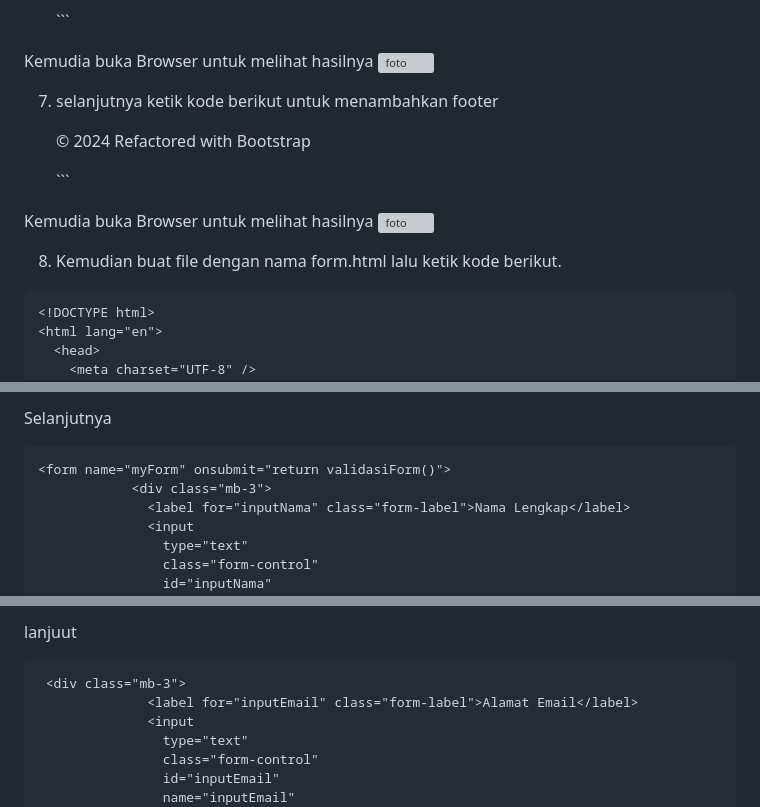
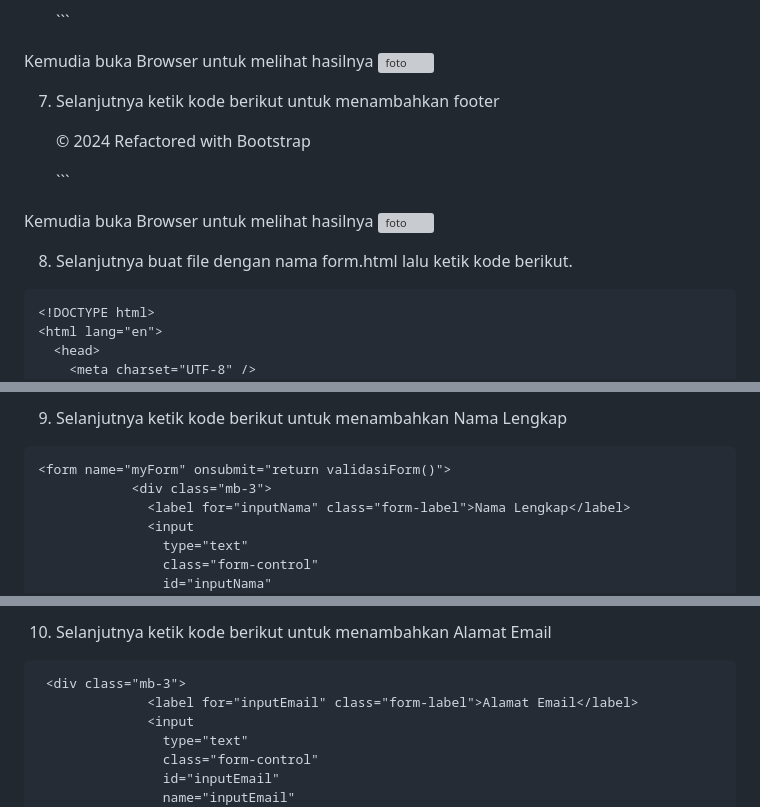
Before and after one commit to dirarohmaeni/lab6web, a Markdown page: README.md, 3 parts joined by grey strips. GitHub-like rendering; grey boxes are pictures that could not be loaded.

````diff
--- a/README.md
+++ b/README.md
@@ -207,7 +207,7 @@ Kemudia buka Browser untuk melihat hasilnya
 ![foto](https://github.com/dirarohmaeni/lab6web/blob/9a715c623e0685ebd7ef1619940a0813fe54d460/lab%206/index/image%205.png)
 
 
-7. selanjutnya ketik kode berikut untuk menambahkan footer
+7. Selanjutnya ketik kode berikut untuk menambahkan footer
     <footer class="bg-dark text-white text-center py-3 mt-4">
       <p class="mb-0">&copy; 2024 Refactored with Bootstrap</p>
     </footer>
@@ -217,7 +217,7 @@ Kemudia buka Browser untuk melihat hasilnya
 ![foto](https://github.com/dirarohmaeni/lab6web/blob/9a715c623e0685ebd7ef1619940a0813fe54d460/lab%206/index/image%206.png)
 
 
-8. Kemudian buat file dengan nama form.html lalu ketik kode berikut.
+8. Selanjutnya buat file dengan nama form.html lalu ketik kode berikut.
 ```html
 <!DOCTYPE html>
 <html lang="en">
@@ -243,5 +245,6 @@ Kemudia buka Browser untuk melihat hasilnya
 
-Selanjutnya
+
+9. Selanjutnya ketik kode berikut untuk menambahkan Nama Lengkap
 ```html
 <form name="myForm" onsubmit="return validasiForm()">
             <div class="mb-3">
@@ -258,5 +263,6 @@ Selanjutnya
 
-lanjuut
+
+10.  Selanjutnya ketik kode berikut untuk menambahkan Alamat Email
 ```html
  <div class="mb-3">
               <label for="inputEmail" class="form-label">Alamat Email</label>
````
Also changed, not shown: other parts of README.md (+19 -3 lines).
